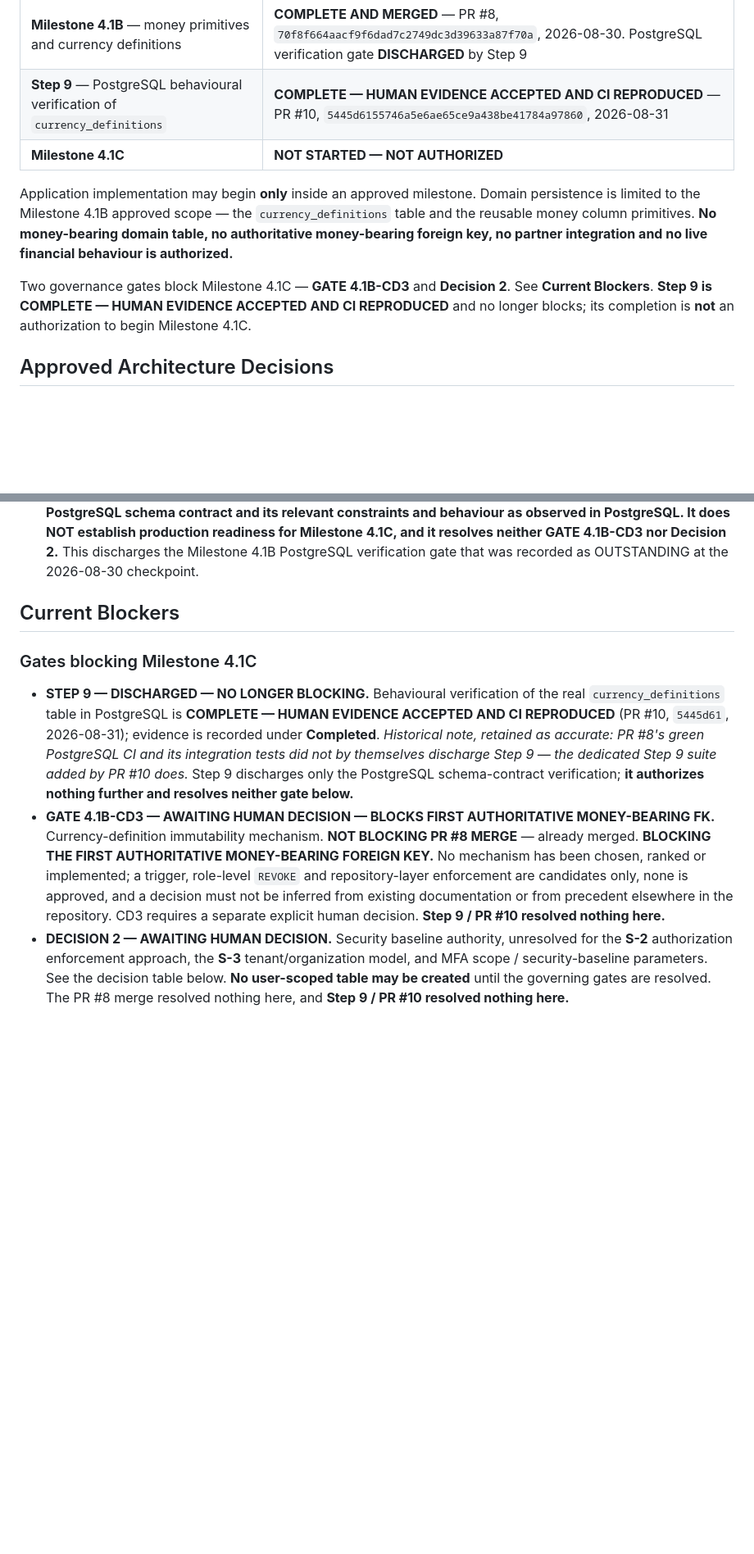
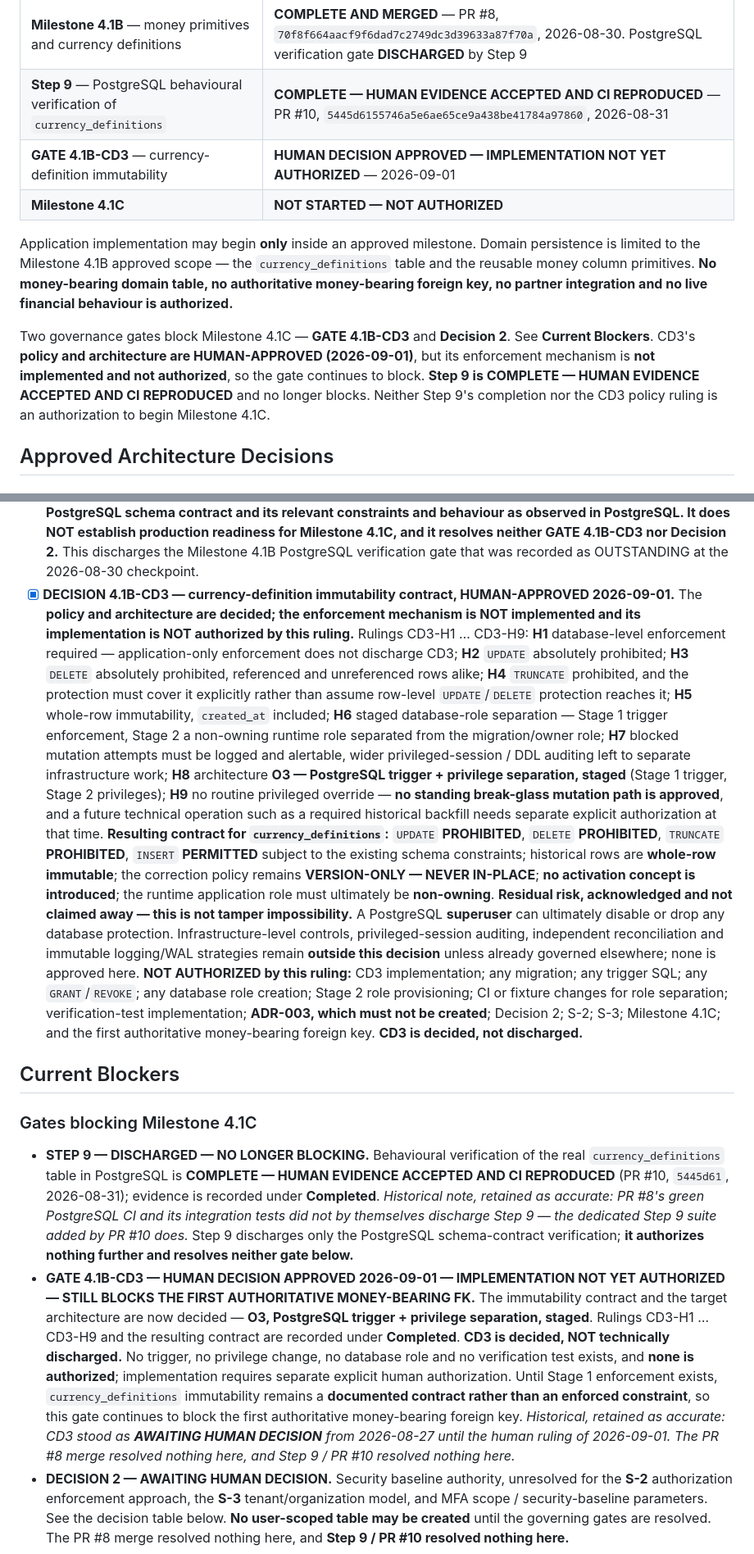
Before and after one commit to Godleads1/xspeeria, a Markdown page: PROGRESS.md, 2 parts joined by grey strips. Shown at 82% size. GitHub-like rendering; blank space fills up the shorter version.

Commit message:
docs: record cd3 human decision
Record the explicit human governance ruling for GATE 4.1B-CD3, the
currency-definition immutability contract, HUMAN-APPROVED 2026-09-01.

Rulings CD3-H1 through CD3-H9: database-level enforcement required;
UPDATE, DELETE and TRUNCATE absolutely prohibited, with TRUNCATE
covered explicitly rather than assumed; whole-row immutability
including created_at; staged database-role separation; blocked
mutation attempts logged and alertable; target architecture O3,
PostgreSQL trigger plus privilege separation, delivered in stages;
no routine privileged override and no standing break-glass path.

The correction policy remains VERSION-ONLY, NEVER IN-PLACE. No
activation concept is introduced. PostgreSQL superuser capability is
recorded as a residual risk rather than claimed away.

Documentation only. CD3 is decided, not discharged: no trigger, no
privilege change, no database role and no verification test exists,
and none is authorized. Implementation, migrations, trigger SQL,
GRANT/REVOKE, role provisioning, CI or fixture changes, verification
tests and ADR-003 all remain NOT AUTHORIZED. Decision 2, S-2 and S-3
remain unresolved. Milestone 4.1C remains NOT STARTED - NOT
AUTHORIZED, and the first authoritative money-bearing foreign key
remains blocked by this gate.

Co-Authored-By: Claude Opus 5 <noreply@anthropic.com>
Claude-Session: https://claude.ai/code/session_011XnXrzgVaSHyxTaS2ii5Fq

```diff
--- a/PROGRESS.md
+++ b/PROGRESS.md
@@ -24,6 +24,7 @@ governance gates** ahead of Milestone 4.1C.
 | **Milestone 4.1A** — Stage 4 persistence foundation | **COMPLETE** — PR #6, `f5ebc12`, 2026-08-27 |
 | **Milestone 4.1B** — money primitives and currency definitions | **COMPLETE AND MERGED** — PR #8, `70f8f664aacf9f6dad7c2749dc3d39633a87f70a`, 2026-08-30. PostgreSQL verification gate **DISCHARGED** by Step 9 |
 | **Step 9** — PostgreSQL behavioural verification of `currency_definitions` | **COMPLETE — HUMAN EVIDENCE ACCEPTED AND CI REPRODUCED** — PR #10, `5445d6155746a5e6ae65ce9a438be41784a97860`, 2026-08-31 |
+| **GATE 4.1B-CD3** — currency-definition immutability | **HUMAN DECISION APPROVED — IMPLEMENTATION NOT YET AUTHORIZED** — 2026-09-01 |
 | **Milestone 4.1C** | **NOT STARTED — NOT AUTHORIZED** |
 
 Application implementation may begin **only** inside an approved milestone. Domain persistence is
@@ -32,8 +33,10 @@ money column primitives. **No money-bearing domain table, no authoritative money
 key, no partner integration and no live financial behaviour is authorized.**
 
 Two governance gates block Milestone 4.1C — **GATE 4.1B-CD3** and **Decision 2**. See
-**Current Blockers**. **Step 9 is COMPLETE — HUMAN EVIDENCE ACCEPTED AND CI REPRODUCED** and no
-longer blocks; its completion is **not** an authorization to begin Milestone 4.1C.
+**Current Blockers**. CD3's **policy and architecture are HUMAN-APPROVED (2026-09-01)**, but its
+enforcement mechanism is **not implemented and not authorized**, so the gate continues to block.
+**Step 9 is COMPLETE — HUMAN EVIDENCE ACCEPTED AND CI REPRODUCED** and no longer blocks. Neither
+Step 9's completion nor the CD3 policy ruling is an authorization to begin Milestone 4.1C.
 
 ## Approved Architecture Decisions
 
@@ -237,6 +240,36 @@ Python + FastAPI
       establish production readiness for Milestone 4.1C, and it resolves neither GATE 4.1B-CD3 nor
       Decision 2.** This discharges the Milestone 4.1B PostgreSQL verification gate that was
       recorded as OUTSTANDING at the 2026-08-30 checkpoint.
+- [x] **DECISION 4.1B-CD3 — currency-definition immutability contract, HUMAN-APPROVED 2026-09-01.**
+      The **policy and architecture are decided; the enforcement mechanism is NOT implemented and
+      its implementation is NOT authorized by this ruling.** Rulings CD3-H1 … CD3-H9:
+      **H1** database-level enforcement required — application-only enforcement does not discharge
+      CD3; **H2** `UPDATE` absolutely prohibited; **H3** `DELETE` absolutely prohibited, referenced
+      and unreferenced rows alike; **H4** `TRUNCATE` prohibited, and the protection must cover it
+      explicitly rather than assume row-level `UPDATE`/`DELETE` protection reaches it; **H5**
+      whole-row immutability, `created_at` included; **H6** staged database-role separation —
+      Stage 1 trigger enforcement, Stage 2 a non-owning runtime role separated from the
+      migration/owner role; **H7** blocked mutation attempts must be logged and alertable, wider
+      privileged-session / DDL auditing left to separate infrastructure work; **H8** architecture
+      **O3 — PostgreSQL trigger + privilege separation, staged** (Stage 1 trigger, Stage 2
+      privileges); **H9** no routine privileged override — **no standing break-glass mutation path
+      is approved**, and a future technical operation such as a required historical backfill needs
+      separate explicit authorization at that time.
+      **Resulting contract for `currency_definitions`:** `UPDATE` **PROHIBITED**, `DELETE`
+      **PROHIBITED**, `TRUNCATE` **PROHIBITED**, `INSERT` **PERMITTED** subject to the existing
+      schema constraints; historical rows are **whole-row immutable**; the correction policy
+      remains **VERSION-ONLY — NEVER IN-PLACE**; **no activation concept is introduced**; the
+      runtime application role must ultimately be **non-owning**.
+      **Residual risk, acknowledged and not claimed away — this is not tamper impossibility.** A
+      PostgreSQL **superuser** can ultimately disable or drop any database protection.
+      Infrastructure-level controls, privileged-session auditing, independent reconciliation and
+      immutable logging/WAL strategies remain **outside this decision** unless already governed
+      elsewhere; none is approved here.
+      **NOT AUTHORIZED by this ruling:** CD3 implementation; any migration; any trigger SQL; any
+      `GRANT`/`REVOKE`; any database role creation; Stage 2 role provisioning; CI or fixture
+      changes for role separation; verification-test implementation; **ADR-003, which must not be
+      created**; Decision 2; S-2; S-3; Milestone 4.1C; and the first authoritative money-bearing
+      foreign key. **CD3 is decided, not discharged.**
 
 ## Current Blockers
 
@@ -249,14 +282,18 @@ Python + FastAPI
   did not by themselves discharge Step 9 — the dedicated Step 9 suite added by PR #10 does.*
   Step 9 discharges only the PostgreSQL schema-contract verification; **it authorizes nothing
   further and resolves neither gate below.**
-- **GATE 4.1B-CD3 — AWAITING HUMAN DECISION — BLOCKS FIRST AUTHORITATIVE MONEY-BEARING FK.**
-  Currency-definition immutability mechanism.
-  **NOT BLOCKING PR #8 MERGE** — already merged. **BLOCKING THE FIRST AUTHORITATIVE
-  MONEY-BEARING FOREIGN KEY.** No mechanism has been chosen, ranked or implemented; a trigger,
-  role-level `REVOKE` and repository-layer enforcement are candidates only, none is approved, and
-  a decision must not be inferred from existing documentation or from precedent elsewhere in the
-  repository. CD3 requires a separate explicit human decision. **Step 9 / PR #10 resolved nothing
-  here.**
+- **GATE 4.1B-CD3 — HUMAN DECISION APPROVED 2026-09-01 — IMPLEMENTATION NOT YET AUTHORIZED —
+  STILL BLOCKS THE FIRST AUTHORITATIVE MONEY-BEARING FK.** The immutability contract and the
+  target architecture are now decided — **O3, PostgreSQL trigger + privilege separation, staged**.
+  Rulings CD3-H1 … CD3-H9 and the resulting contract are recorded under **Completed**.
+  **CD3 is decided, NOT technically discharged.** No trigger, no privilege change, no database
+  role and no verification test exists, and **none is authorized**; implementation requires
+  separate explicit human authorization. Until Stage 1 enforcement exists, `currency_definitions`
+  immutability remains a **documented contract rather than an enforced constraint**, so this gate
+  continues to block the first authoritative money-bearing foreign key.
+  *Historical, retained as accurate: CD3 stood as **AWAITING HUMAN DECISION** from 2026-08-27
+  until the human ruling of 2026-09-01. The PR #8 merge resolved nothing here, and Step 9 / PR #10
+  resolved nothing here.*
 - **DECISION 2 — AWAITING HUMAN DECISION.** Security baseline authority, unresolved for the
   **S-2** authorization enforcement approach, the **S-3** tenant/organization model, and MFA
   scope / security-baseline parameters. See the decision table below. **No user-scoped table may
```
Also changed, not shown: other parts of PROGRESS.md (+5 -2 lines).
